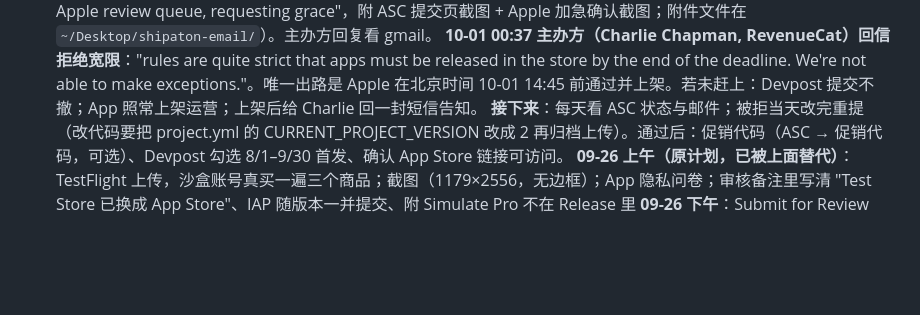
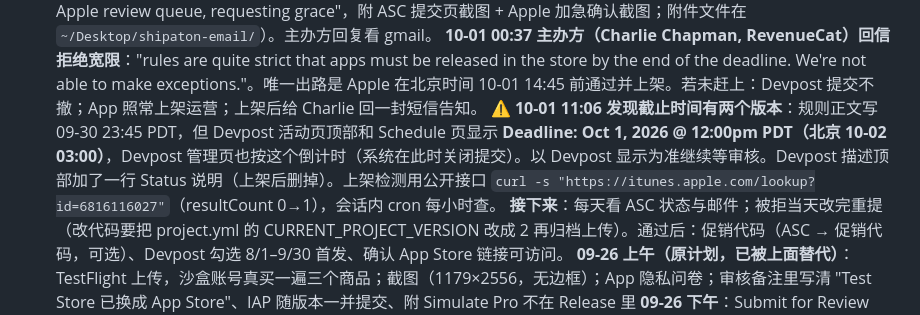
Before and after one commit to Kbfox/MustPlay, a Markdown page: CLAUDE.md, the part around the change. Rendered like a GitHub page; blank space fills up the shorter version.

Commit message:
docs: Devpost deadline shows Oct 1 12:00pm PDT, keep waiting
Co-Authored-By: Claude Fable 5.1 <noreply@anthropic.com>

```diff
--- a/CLAUDE.md
+++ b/CLAUDE.md
@@ -56,6 +56,7 @@ xcrun simctl install booted build/dd/Build/Products/Debug-iphonesimulator/MustPl
    **09-30：加急第二次提交，Apple 页面直接确认 "We'll expedite review for MustPlay"**（09-29 那次两个邮箱都没收到任何回执，疑似未生效；这次表单提交后立即出确认页，且注明本次审核若被拒、重提后自动回到加急队列）。同日已建议用户给 Shipaton 主办方发宽限邮件（草稿在对话里）。
    **09-30 19:22 已给主办方发宽限邮件**（Gmail zengyx83 → shipaton@revenuecat.com，主题 "MustPlay (Shipaton 2026) - App submitted 9/25, stuck in Apple review queue, requesting grace"，附 ASC 提交页截图 + Apple 加急确认截图；附件文件在 `~/Desktop/shipaton-email/`）。主办方回复看 gmail。
    **10-01 00:37 主办方（Charlie Chapman, RevenueCat）回信拒绝宽限**："rules are quite strict that apps must be released in the store by the end of the deadline. We're not able to make exceptions."。唯一出路是 Apple 在北京时间 10-01 14:45 前通过并上架。若未赶上：Devpost 提交不撤；App 照常上架运营；上架后给 Charlie 回一封短信告知。
+   **⚠️ 10-01 11:06 发现截止时间有两个版本**：规则正文写 09-30 23:45 PDT，但 Devpost 活动页顶部和 Schedule 页显示 **Deadline: Oct 1, 2026 @ 12:00pm PDT（北京 10-02 03:00）**，Devpost 管理页也按这个倒计时（系统在此时关闭提交）。以 Devpost 显示为准继续等审核。Devpost 描述顶部加了一行 Status 说明（上架后删掉）。上架检测用公开接口 `curl -s "https://itunes.apple.com/lookup?id=6816116027"`（resultCount 0→1），会话内 cron 每小时查。
    **接下来**：每天看 ASC 状态与邮件；被拒当天改完重提（改代码要把 project.yml 的 CURRENT_PROJECT_VERSION 改成 2 再归档上传）。通过后：促销代码（ASC → 促销代码，可选）、Devpost 勾选 8/1–9/30 首发、确认 App Store 链接可访问。
    **09-26 上午（原计划，已被上面替代）**：TestFlight 上传，沙盒账号真买一遍三个商品；截图（1179×2556，无边框）；App 隐私问卷；审核备注里写清 "Test Store 已换成 App Store"、IAP 随版本一并提交、附 Simulate Pro 不在 Release 里
    **09-26 下午**：Submit for Review（把 3 个 IAP 一起勾上）。之后每天查状态；被拒当天改完重提
```
